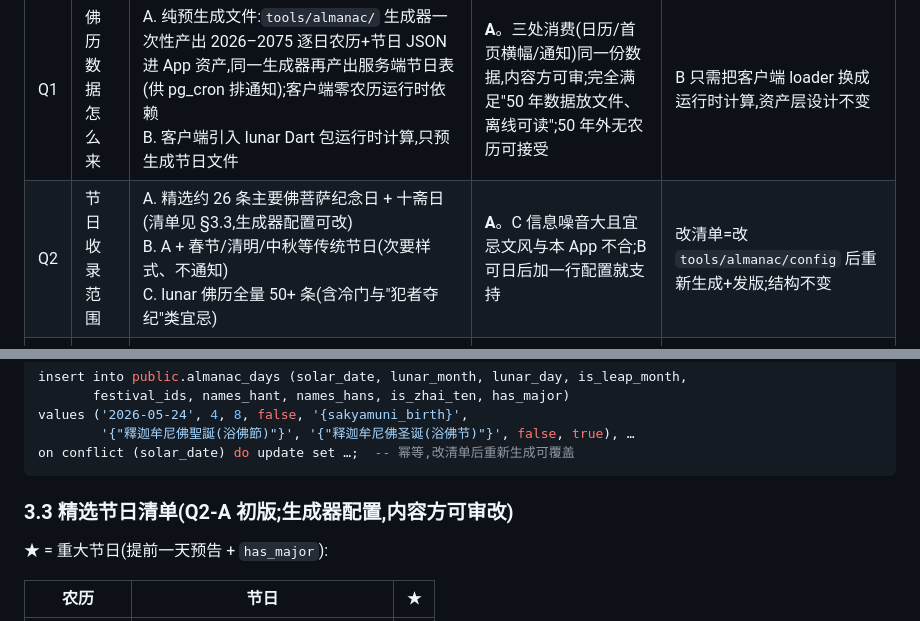
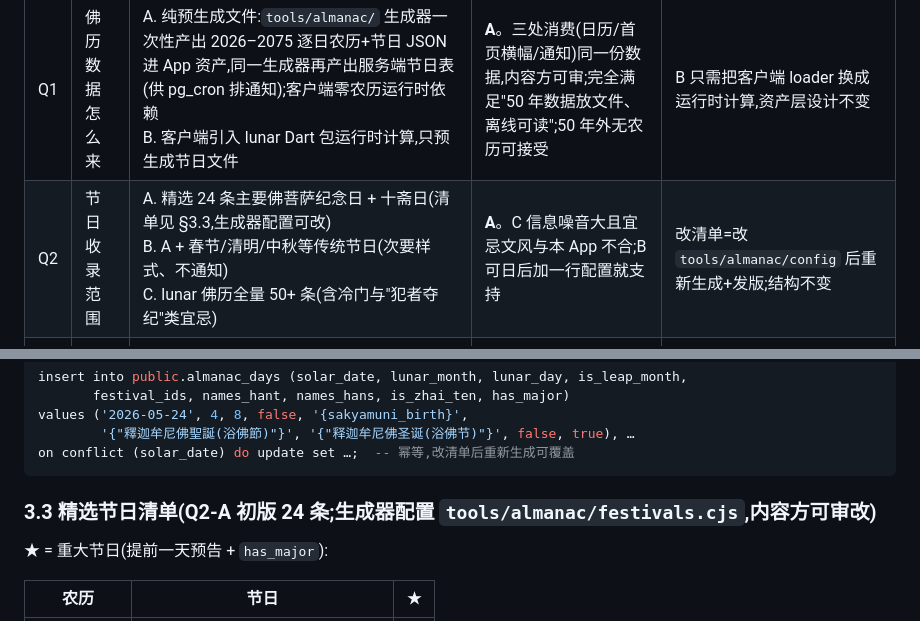
Before and after one commit to owenwangcong/PureThoughtsApp, a Markdown page: docs/design/buddhist-calendar.md, 2 parts joined by grey strips. Rendered like a GitHub page.

````diff
--- a/docs/design/buddhist-calendar.md
+++ b/docs/design/buddhist-calendar.md
@@ -11,7 +16,7 @@
 | # | 问题 | 选项 | 推荐(默认采用) | 改选的代价 |
 |---|------|------|----------------|------------|
 | Q1 | 佛历数据怎么来 | A. 纯预生成文件:`tools/almanac/` 生成器一次性产出 2026–2075 逐日农历+节日 JSON 进 App 资产,同一生成器再产出服务端节日表(供 pg_cron 排通知);客户端零农历运行时依赖<br>B. 客户端引入 lunar Dart 包运行时计算,只预生成节日文件 | **A**。三处消费(日历/首页横幅/通知)同一份数据,内容方可审;完全满足"50 年数据放文件、离线可读";50 年外无农历可接受 | B 只需把客户端 loader 换成运行时计算,资产层设计不变 |
-| Q2 | 节日收录范围 | A. 精选约 26 条主要佛菩萨纪念日 + 十斋日(清单见 §3.3,生成器配置可改)<br>B. A + 春节/清明/中秋等传统节日(次要样式、不通知)<br>C. lunar 佛历全量 50+ 条(含冷门与"犯者夺纪"类宜忌) | **A**。C 信息噪音大且宜忌文风与本 App 不合;B 可日后加一行配置就支持 | 改清单=改 `tools/almanac/config` 后重新生成+发版;结构不变 |
+| Q2 | 节日收录范围 | A. 精选 24 条主要佛菩萨纪念日 + 十斋日(清单见 §3.3,生成器配置可改)<br>B. A + 春节/清明/中秋等传统节日(次要样式、不通知)<br>C. lunar 佛历全量 50+ 条(含冷门与"犯者夺纪"类宜忌) | **A**。C 信息噪音大且宜忌文风与本 App 不合;B 可日后加一行配置就支持 | 改清单=改 `tools/almanac/config` 后重新生成+发版;结构不变 |
 | Q3 | 通知策略 | A. 节日+十斋日当天各一条全员通知;重大节日(§3.3 标 ★)额外**提前一天**预告;设置页两个开关(佛教节日/十斋日)默认开<br>B. 节日通知,十斋日只显示不通知<br>C. 都只当天一条、无预告 | **A**。周六共修式的"提前知道好安排"体验;不想被打扰的用户可各自关闭 | 开关与 cron 都按类型分流,改选只是删一类插入/改默认值 |
 | Q4 | 用户端时区 | A. 一律跟随设备自动(现状),活动详情加注"活动当地时间"<br>B. 设置页增加手动固定显示时区(存 `profiles.timezone`) | **A**。设备本来就知道时区,手动固定容易忘改出错,也少一个设置项(年长用户友好) | B 是纯增量:加设置项+display 层统一走一个 provider |
 
@@ -100,7 +105,7 @@ values ('2026-05-24', 4, 8, false, '{sakyamuni_birth}',
 on conflict (solar_date) do update set …;  -- 幂等,改清单后重新生成可覆盖
 ```
 
-### 3.3 精选节日清单(Q2-A 初版;生成器配置,内容方可审改)
+### 3.3 精选节日清单(Q2-A 初版 24 条;生成器配置 `tools/almanac/festivals.cjs`,内容方可审改)
 
 ★ = 重大节日(提前一天预告 + `has_major`):
 
````
Also changed, not shown: other parts of docs/design/buddhist-calendar.md (+38 -33 lines), docs/PLAN.md (+6 -6 lines), docs/PRD.md (+1 -1 lines).
